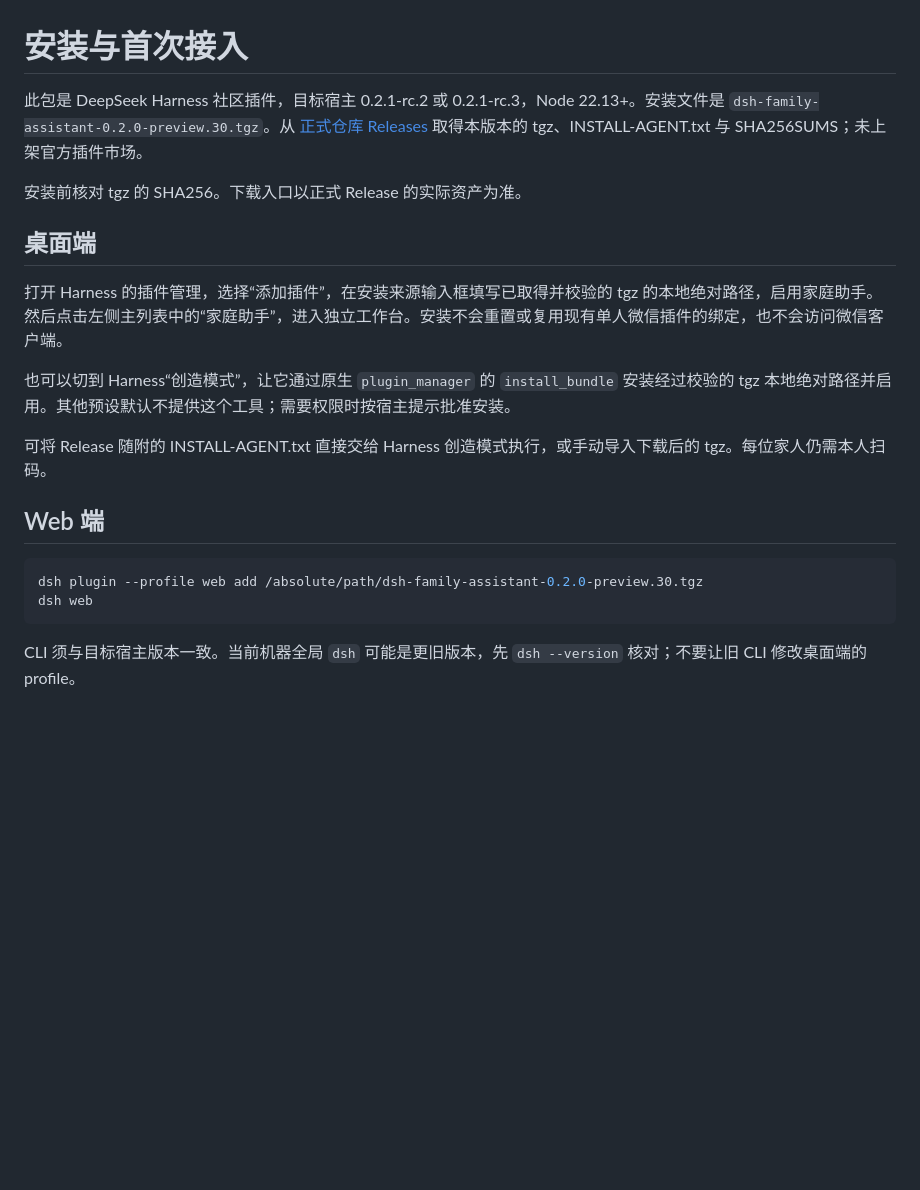
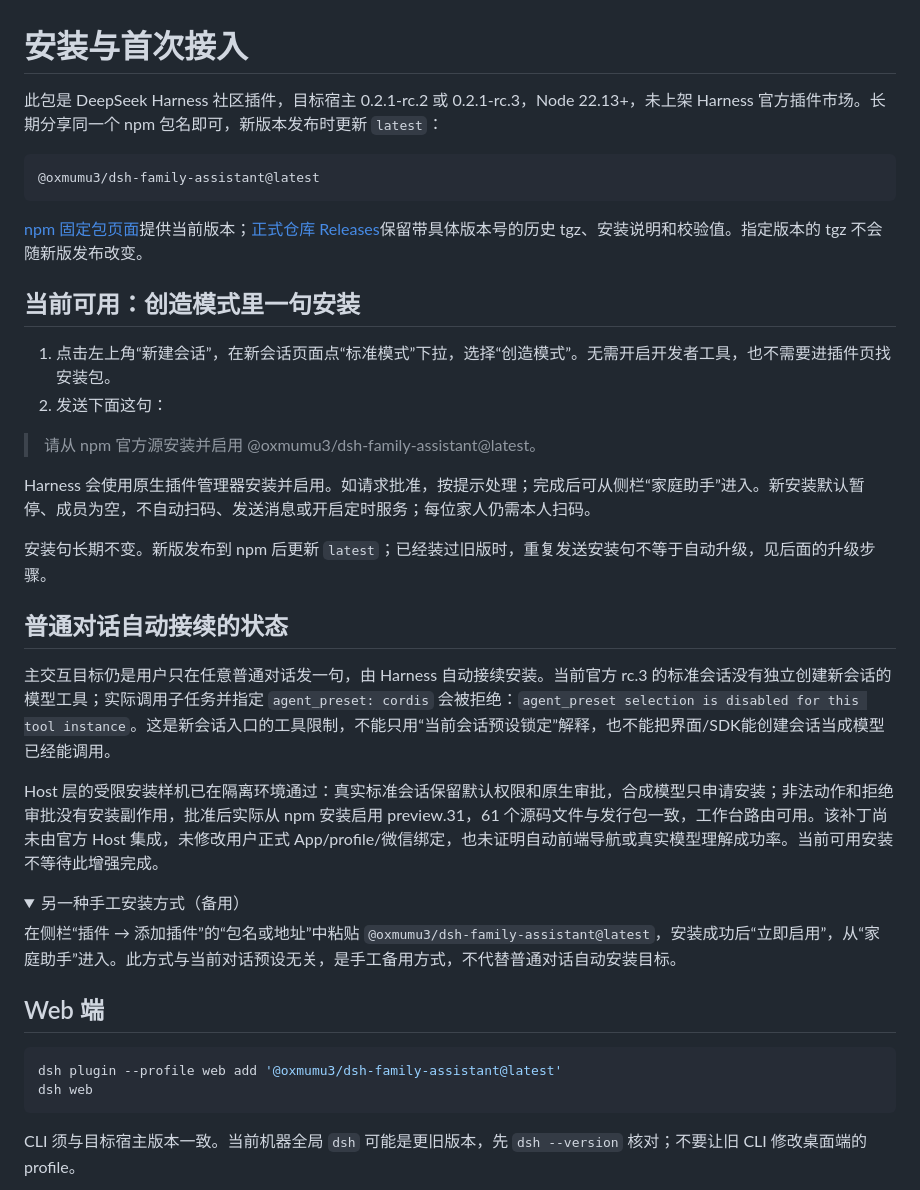
Before and after one commit to oxmumu3/dsh-family-assistant, a Markdown page: docs/install.md, the part around one of its changes. Rendered like a GitHub page; folded sections open; blank space fills up the shorter version.

````diff
--- a/docs/install.md
+++ b/docs/install.md
@@ -1,21 +1,41 @@
 # 安装与首次接入
 
-此包是 DeepSeek Harness 社区插件，目标宿主 0.2.1-rc.2 或 0.2.1-rc.3，Node 22.13+。安装文件是 `dsh-family-assistant-0.2.0-preview.30.tgz`。从 [正式仓库 Releases](https://github.com/oxmumu3/dsh-family-assistant/releases) 取得本版本的 tgz、INSTALL-AGENT.txt 与 SHA256SUMS；未上架官方插件市场。
+此包是 DeepSeek Harness 社区插件，目标宿主 0.2.1-rc.2 或 0.2.1-rc.3，Node 22.13+，未上架 Harness 官方插件市场。长期分享同一个 npm 包名即可，新版本发布时更新 `latest`：
 
-安装前核对 tgz 的 SHA256。下载入口以正式 Release 的实际资产为准。
+```text
+@oxmumu3/dsh-family-assistant@latest
+```
 
-## 桌面端
+[npm 固定包页面](https://www.npmjs.com/package/@oxmumu3/dsh-family-assistant)提供当前版本；[正式仓库 Releases](https://github.com/oxmumu3/dsh-family-assistant/releases)保留带具体版本号的历史 tgz、安装说明和校验值。指定版本的 tgz 不会随新版发布改变。
 
-打开 Harness 的插件管理，选择“添加插件”，在安装来源输入框填写已取得并校验的 tgz 的本地绝对路径，启用家庭助手。然后点击左侧主列表中的“家庭助手”，进入独立工作台。安装不会重置或复用现有单人微信插件的绑定，也不会访问微信客户端。
+## 当前可用：创造模式里一句安装
 
-也可以切到 Harness“创造模式”，让它通过原生 `plugin_manager` 的 `install_bundle` 安装经过校验的 tgz 本地绝对路径并启用。其他预设默认不提供这个工具；需要权限时按宿主提示批准安装。
+1. 点击左上角“新建会话”，在新会话页面点“标准模式”下拉，选择“创造模式”。无需开启开发者工具，也不需要进插件页找安装包。
+2. 发送下面这句：
 
-可将 Release 随附的 INSTALL-AGENT.txt 直接交给 Harness 创造模式执行，或手动导入下载后的 tgz。每位家人仍需本人扫码。
+> 请从 npm 官方源安装并启用 @oxmumu3/dsh-family-assistant@latest。
+
+Harness 会使用原生插件管理器安装并启用。如请求批准，按提示处理；完成后可从侧栏“家庭助手”进入。新安装默认暂停、成员为空，不自动扫码、发送消息或开启定时服务；每位家人仍需本人扫码。
+
+安装句长期不变。新版发布到 npm 后更新 `latest`；已经装过旧版时，重复发送安装句不等于自动升级，见后面的升级步骤。
+
+## 普通对话自动接续的状态
+
+主交互目标仍是用户只在任意普通对话发一句，由 Harness 自动接续安装。当前官方 rc.3 的标准会话没有独立创建新会话的模型工具；实际调用子任务并指定 `agent_preset: cordis` 会被拒绝：`agent_preset selection is disabled for this tool instance`。这是新会话入口的工具限制，不能只用“当前会话预设锁定”解释，也不能把界面/SDK能创建会话当成模型已经能调用。
+
+Host 层的受限安装样机已在隔离环境通过：真实标准会话保留默认权限和原生审批，合成模型只申请安装；非法动作和拒绝审批没有安装副作用，批准后实际从 npm 安装启用 preview.31，61 个源码文件与发行包一致，工作台路由可用。该补丁尚未由官方 Host 集成，未修改用户正式 App/profile/微信绑定，也未证明自动前端导航或真实模型理解成功率。当前可用安装不等待此增强完成。
+
+<details>
+<summary>另一种手工安装方式（备用）</summary>
+
+在侧栏“插件 → 添加插件”的“包名或地址”中粘贴 `@oxmumu3/dsh-family-assistant@latest`，安装成功后“立即启用”，从“家庭助手”进入。此方式与当前对话预设无关，是手工备用方式，不代替普通对话自动安装目标。
+
+</details>
 
 ## Web 端
 
 ```sh
-dsh plugin --profile web add /absolute/path/dsh-family-assistant-0.2.0-preview.30.tgz
+dsh plugin --profile web add '@oxmumu3/dsh-family-assistant@latest'
 dsh web
 ```
 
````
Also changed, not shown: other parts of docs/install.md (+13 -4 lines), README.md (+15 -5 lines).
